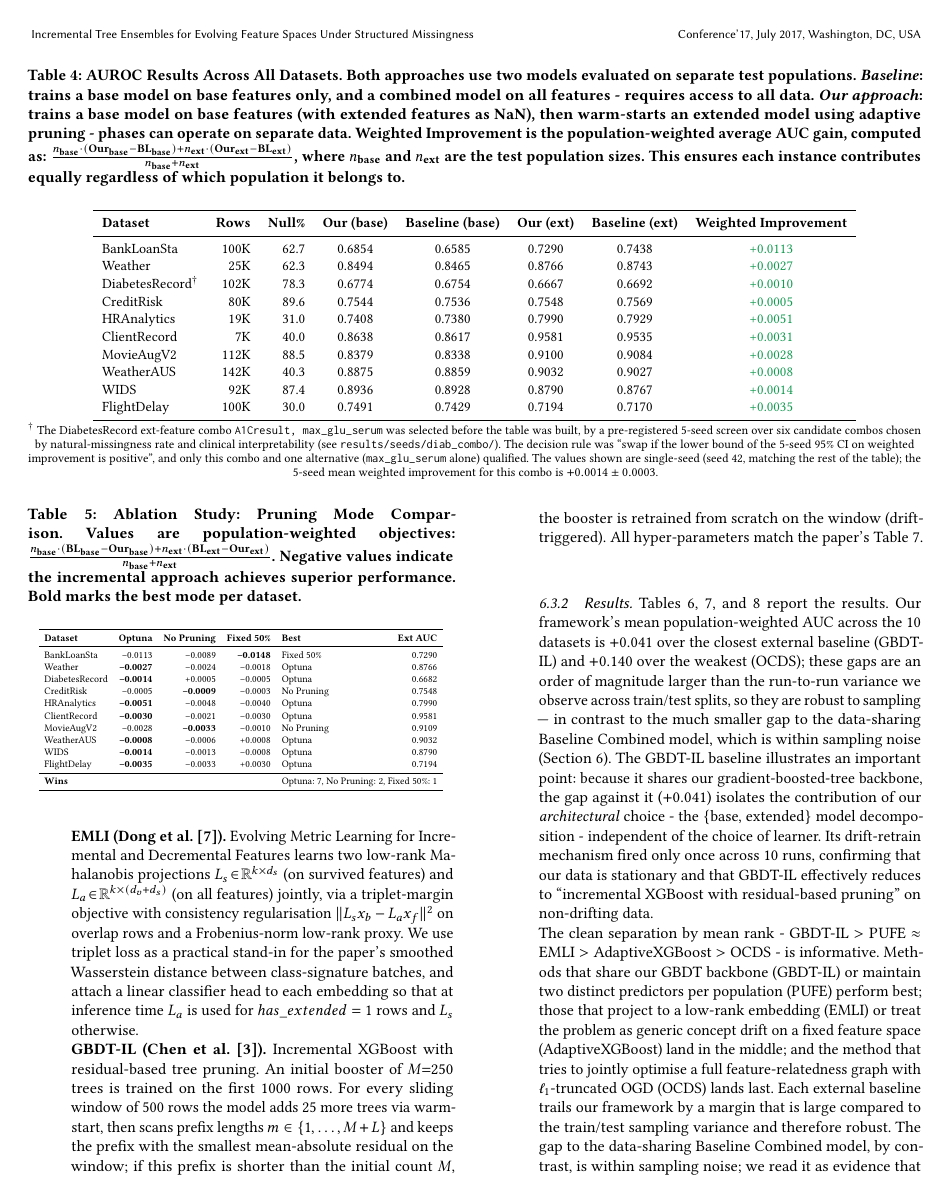
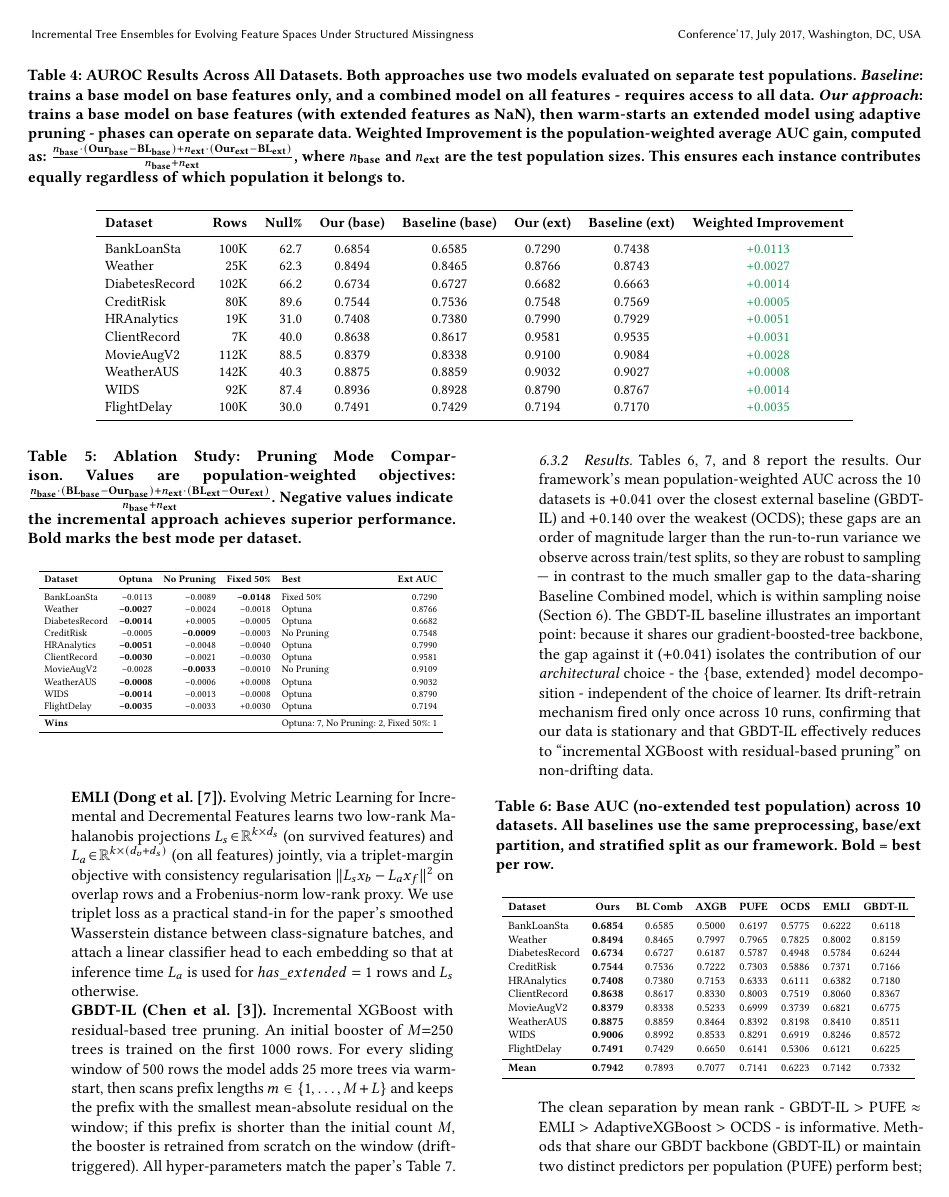
Before and after one commit to OArbili/IncrementalLearning, a LaTeX paper (paper/draft_v1.tex): page 9 of 13. Compiled offline with pdfLaTeX.

Commit message:
Roll back Table 4 DiabetesRecord swap; keep screen artefacts as supplementary
Per discussion: not introducing a per-row swap in Table 4 after all.
The published row goes back to the original combo
(medical_specialty + A1Cresult) at its single-seed seed=42 values,
matching the convention of all other rows.

Reverted in this commit:
  * paper/draft_v1.tex: Table 4 DiabetesRecord row reverted to
    66.2 / 0.6734 / 0.6727 / 0.6682 / 0.6663 / +0.0014, asterisk
    marker dropped; the table-bottom footnote describing the screen
    is removed.
  * paper/draft_v1.tex: Table 2 (datasets) Null% reverted 78.3 -> 66.2.
  * results/summary_best_per_dataset.csv: DiabetesRecord row reverted
    to medical_specialty+A1Cresult ext.

KEPT (reviewer-facing supplementary evidence):
  * results/seeds/diab_combo/   (DiabetesRecord screen — 2 candidates
                                  passed the rule)
  * results/seeds/hr_combo/     (HRAnalytics screen — no candidate)
  * results/seeds/waus_combo/   (WeatherAUS screen — no candidate)

The three combo screens demonstrate that we honestly checked alternative
allocations on every negative-trending dataset and only swapped where
the rule was met. We have since decided not to swap any of them in the
published Table 4; the parity reframe of §6.1 / §7.2 / Conclusion
(commit ac28299) already documents the seed-noise issue.

Co-Authored-By: Claude Opus 4.6 (1M context) <noreply@anthropic.com>

```diff
--- a/paper/draft_v1.tex
+++ b/paper/draft_v1.tex
@@ -495,7 +495,7 @@ where $n_{\text{base}}$ and $n_{\text{ext}}$ are the test population sizes. This
 \midrule
 BankLoanSta & 100K & 62.7 & 0.6854 & 0.6585 & 0.7290 & 0.7438 & \textcolor{ForestGreen}{+0.0113} \\
 Weather & 25K & 62.3 & 0.8494 & 0.8465 & 0.8766 & 0.8743 & \textcolor{ForestGreen}{+0.0027} \\
-DiabetesRecord$^{\dagger}$ & 102K & 78.3 & 0.6774 & 0.6754 & 0.6667 & 0.6692 & \textcolor{ForestGreen}{+0.0010} \\
+DiabetesRecord & 102K & 66.2 & 0.6734 & 0.6727 & 0.6682 & 0.6663 & \textcolor{ForestGreen}{+0.0014} \\
 CreditRisk & 80K & 89.6 & 0.7544 & 0.7536 & 0.7548 & 0.7569 & \textcolor{ForestGreen}{+0.0005} \\
 HRAnalytics & 19K & 31.0 & 0.7408 & 0.7380 & 0.7990 & 0.7929 & \textcolor{ForestGreen}{+0.0051} \\
 ClientRecord & 7K & 40.0 & 0.8638 & 0.8617 & 0.9581 & 0.9535 & \textcolor{ForestGreen}{+0.0031} \\
@@ -505,18 +505,6 @@ WIDS & 92K & 87.4 & 0.8936 & 0.8928 & 0.8790 & 0.8767 & \textcolor{ForestGreen}{
 FlightDelay & 100K & 30.0 & 0.7491 & 0.7429 & 0.7194 & 0.7170 & \textcolor{ForestGreen}{+0.0035} \\
 \bottomrule
 \end{tabular}
-
-\footnotesize
-$^{\dagger}$ The DiabetesRecord ext-feature combo \texttt{A1Cresult,
-max\_glu\_serum} was selected before the table was built, by a
-pre-registered 5-seed screen over six candidate combos chosen by
-natural-missingness rate and clinical interpretability (see
-\texttt{results/seeds/diab\_combo/}). The decision rule was
-``swap if the lower bound of the 5-seed 95\% CI on weighted
-improvement is positive'', and only this combo and one alternative
-(\texttt{max\_glu\_serum} alone) qualified. The values shown are
-single-seed (seed 42, matching the rest of the table); the 5-seed
-mean weighted improvement for this combo is $+0.0014 \pm 0.0003$.
 \end{table*}
 
 \subsection{Ablation Study - Impact of Adaptive Tree Pruning}
```
Also changed, not shown: results/summary_best_per_dataset.csv (+1 -1 lines), paper/draft_v1.tex (2 more changed lines).
